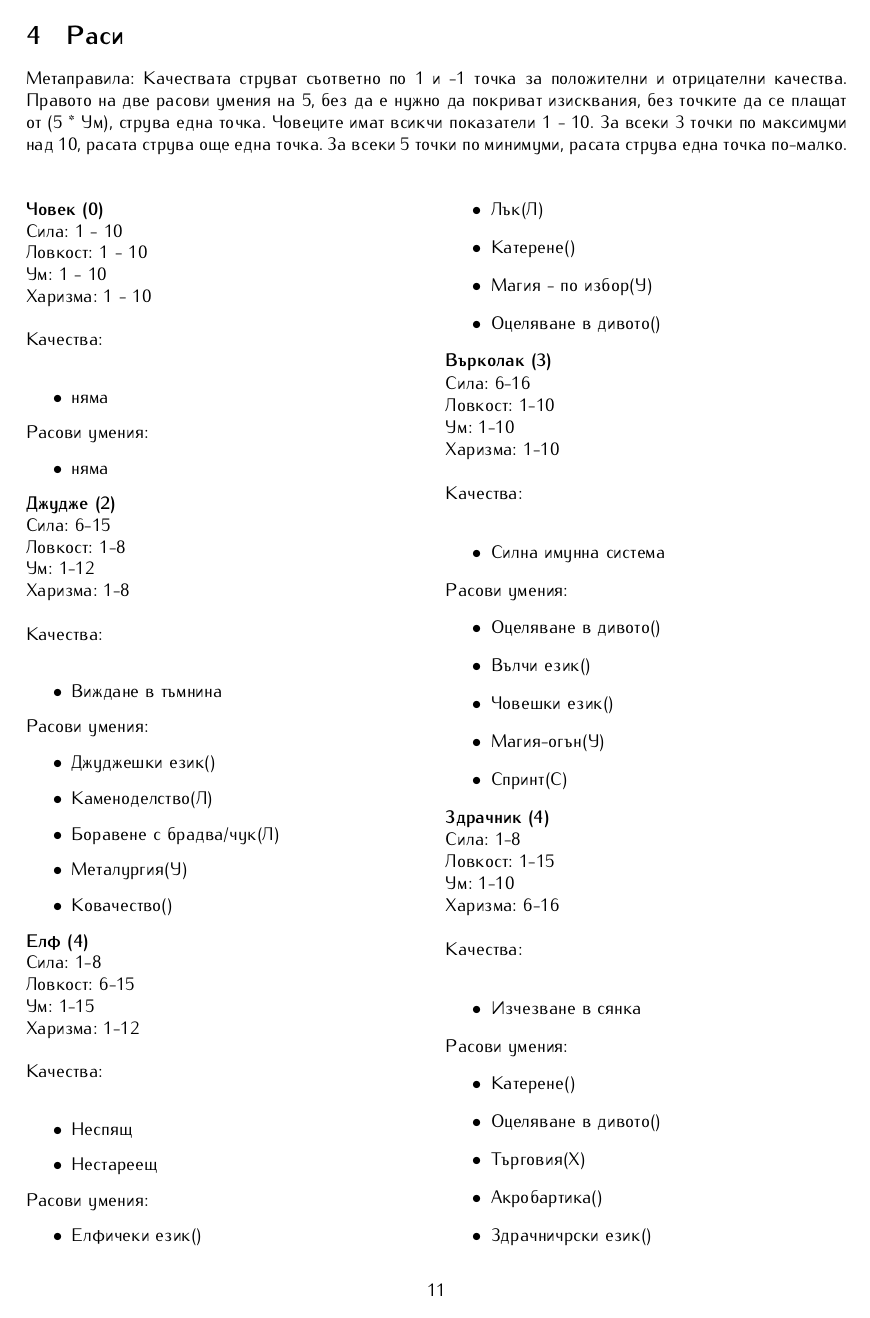
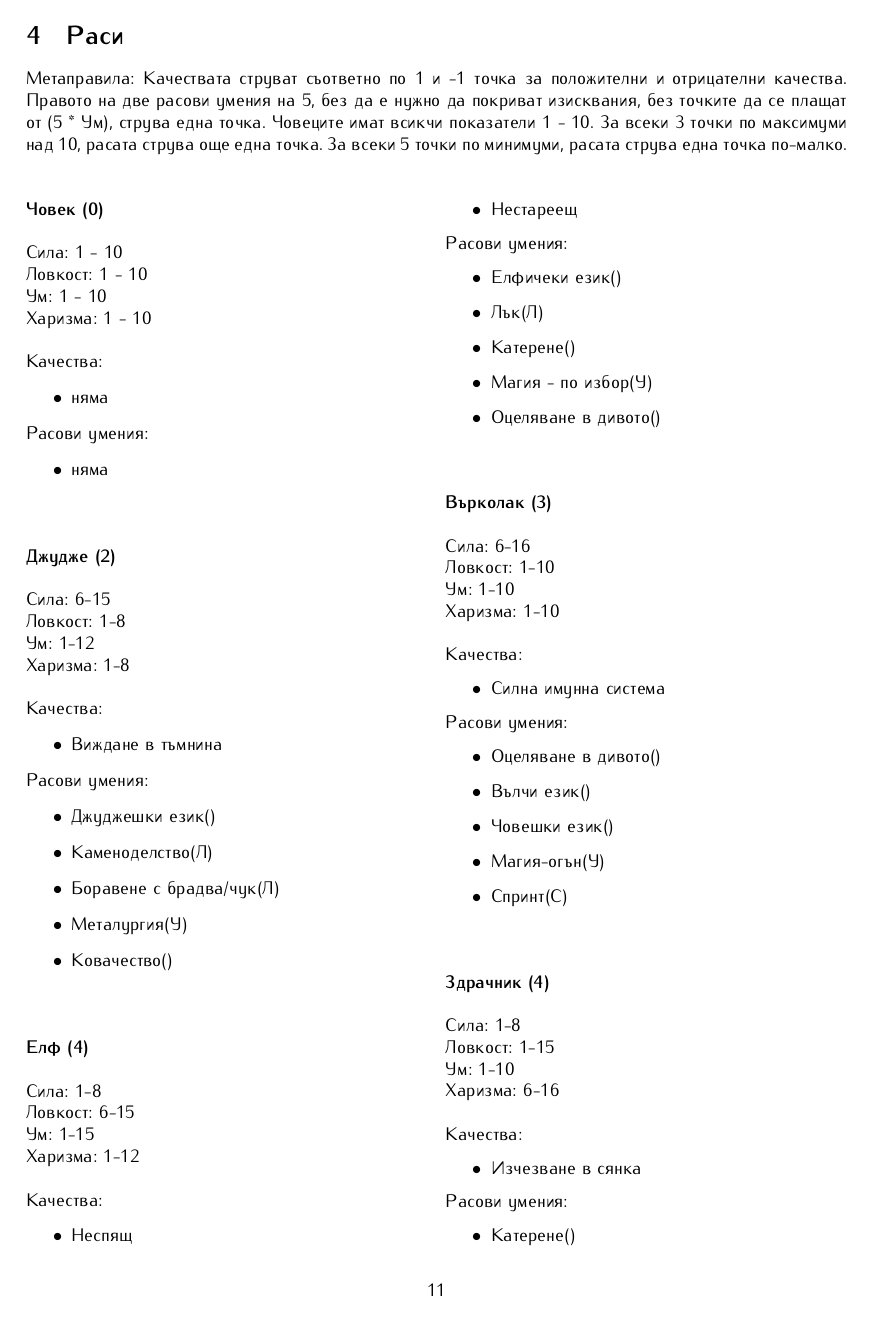
Before and after one commit to MiroslavVitkov/rpg, a LaTeX document (latex/elementaris.tex, which reads latex/race_template.tex): page 11 of 16. Compiled offline with pdfLaTeX.

Commit message:
Reorganized whitespaces within race template.

```diff
--- a/latex/race_template.tex
+++ b/latex/race_template.tex
@@ -12,19 +12,21 @@
 \makeatletter
 \newcommand{\race}[9]{
     \par\noindent\textbf{#1\ (#2)}
-    \@ifmtarg{#3}{}{\\ #3}             % Maintain consistent style between description provided and not provided cases.
-%    \@ifmtarg{#3}{\\}{\\ #3 \\}       % Comment above line and uncomment this for more space.
+%    \@ifmtarg{#3}{}{\\ #3}             % Maintain consistent style between description provided and not provided cases.
+    \@ifmtarg{#3}{\\}{\\ #3 \\}       % Comment above line and uncomment this for more space.
     \par\noindent{Сила:\ #4}
     \par\noindent{Ловкост:\ #5}
     \par\noindent{Ум:\ #6}
     \par\noindent{Харизма:\ #7}
                              \\
                              \\
-    Качества:                \\
+    Качества:
     \@ifmtarg{#7}{{\topsep}}{\race_template_perks{#8}}
 
     Расови\ умения:
     \@ifmtarg{#8}{{\topsep}}{\race_template_skills{#9}}
+
+    \vspace{1cm}
 }
 \makeatother
 
```
Also changed, not shown: 1 other file.
